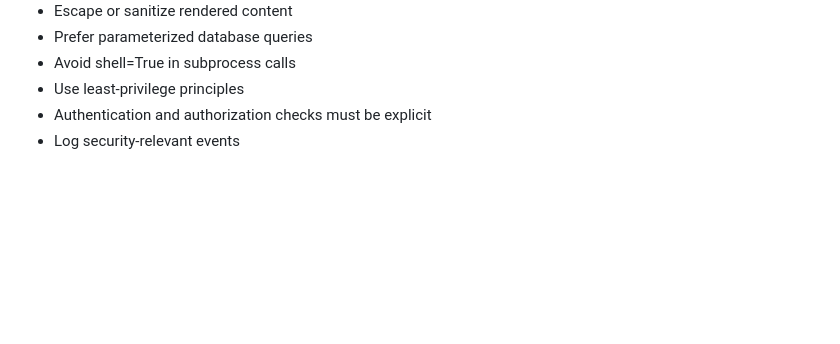
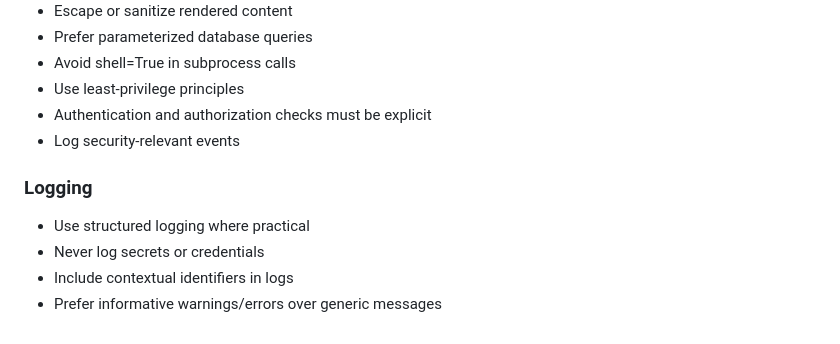
Before and after one commit to GoobyFRS/GoobyDesk-Modern, a Markdown page: AGENTS.md, the part around the change. Drawn GitHub-style; blank space fills up the shorter version.

Commit message:
Update AGENTS.md
Logging patch

```diff
--- a/AGENTS.md
+++ b/AGENTS.md
@@ -331,3 +331,10 @@ print(config.database.pool.size)  # Clear, type-checked access
 - Use least-privilege principles
 - Authentication and authorization checks must be explicit
 - Log security-relevant events
+
+### Logging
+
+- Use structured logging where practical
+- Never log secrets or credentials
+- Include contextual identifiers in logs
+- Prefer informative warnings/errors over generic messages
```
